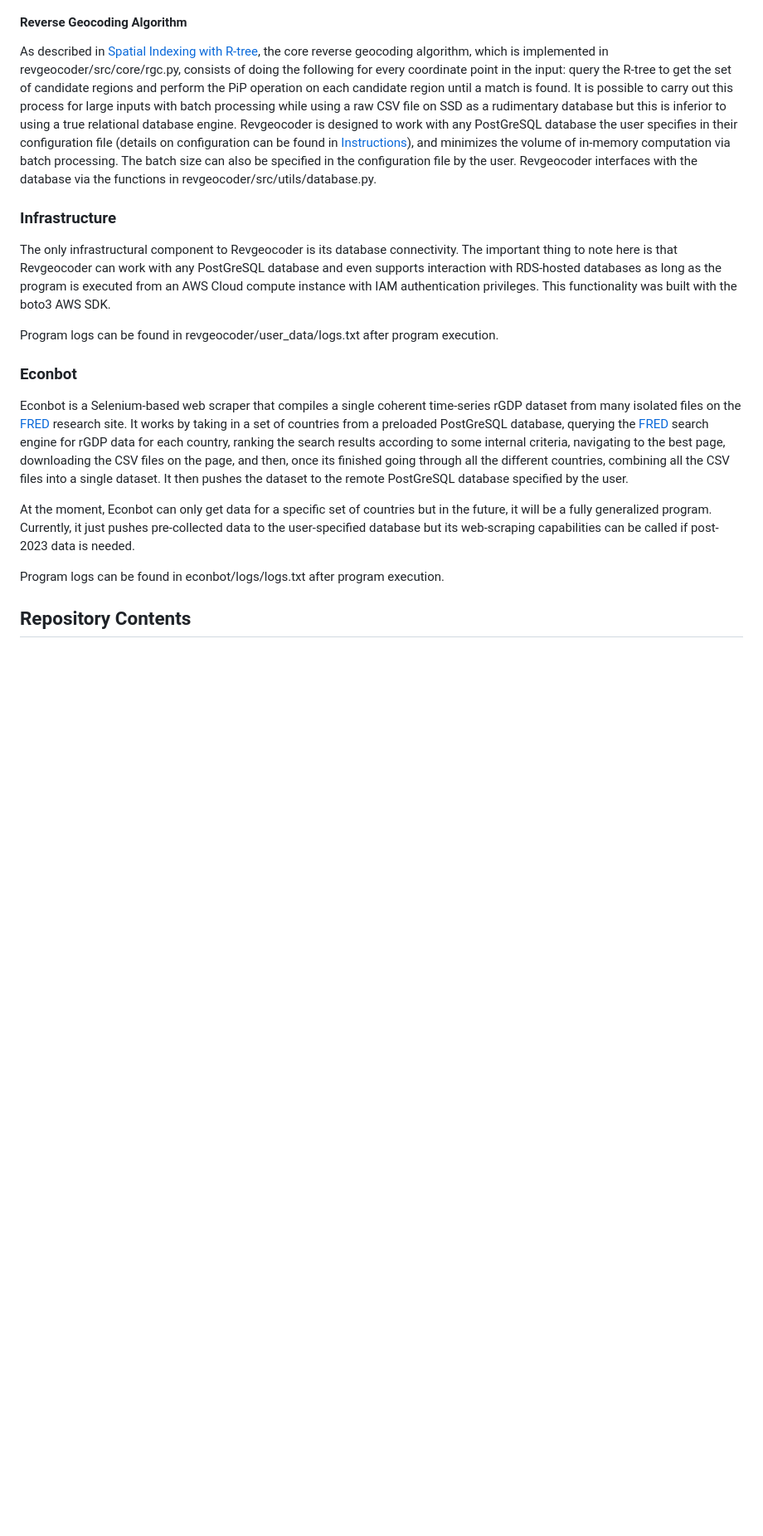
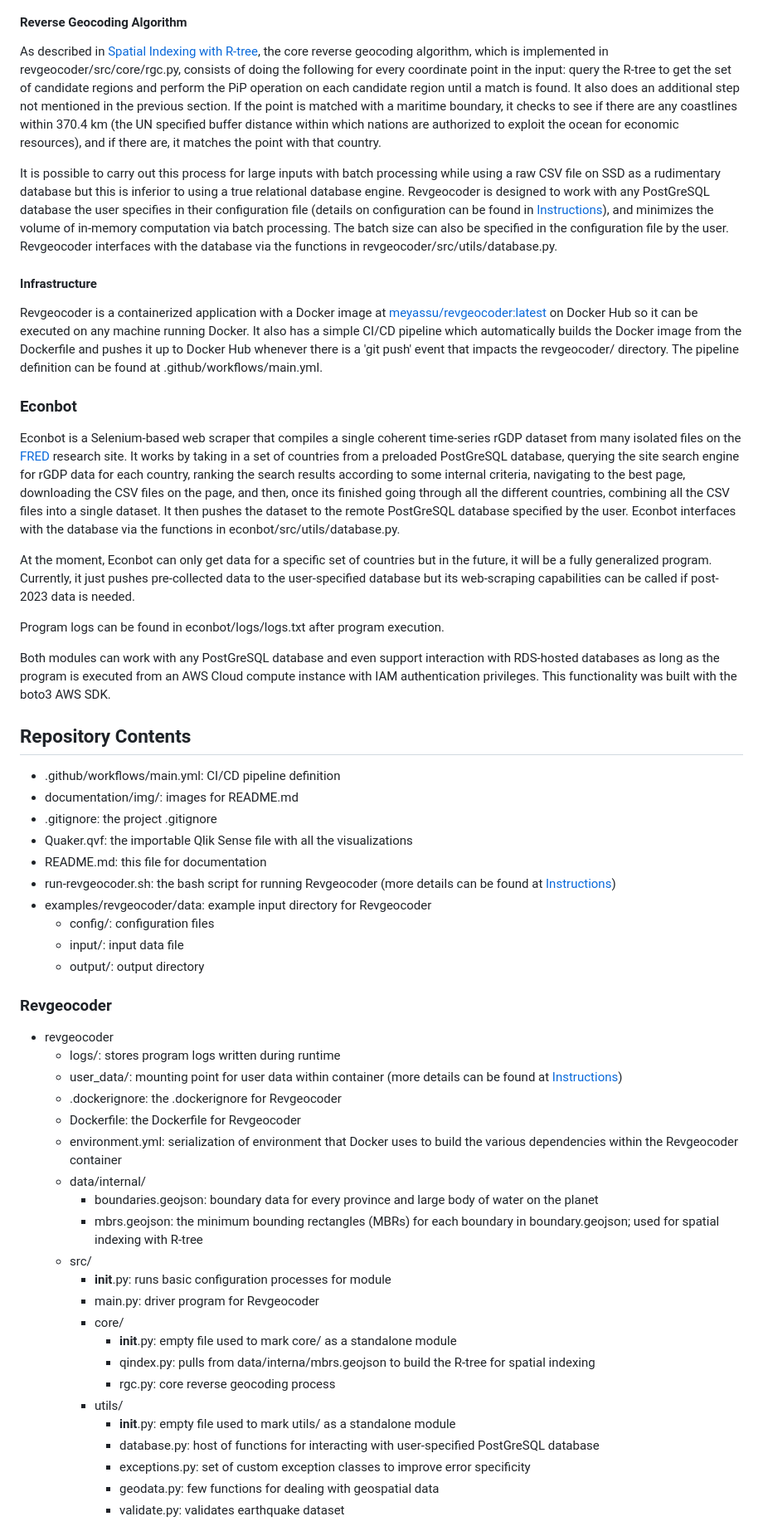
Before and after one commit to meyassu/quaker, a Markdown page: README.md, the part around one of its changes. Shown at 83% size. Drawn GitHub-style; blank space fills up the shorter version.

Commit message:
making progress on documentation

```diff
--- a/README.md
+++ b/README.md
@@ -86,19 +88,55 @@ Below is a graphical representation of an R-tree that makes its underlying conce
 R-tree graphical representation.<br>
 
 #### Reverse Geocoding Algorithm
-As described in [Spatial Indexing with R-tree](#spatial-indexing-with-r-tree), the core reverse geocoding algorithm, which is implemented in revgeocoder/src/core/rgc.py, consists of doing the following for every coordinate point in the input: query the R-tree to get the set of candidate regions and perform the PiP operation on each candidate region until a match is found. It is possible to carry out this process for large inputs with batch processing while using a raw CSV file on SSD as a rudimentary database but this is inferior to using a true relational database engine. Revgeocoder is designed to work with any PostGreSQL database the user specifies in their configuration file (details on configuration can be found in [Instructions](#instructions)), and minimizes the volume of in-memory computation via batch processing. The batch size can also be specified in the configuration file by the user. Revgeocoder interfaces with the database via the functions in revgeocoder/src/utils/database.py.
+As described in [Spatial Indexing with R-tree](#spatial-indexing-with-r-tree), the core reverse geocoding algorithm, which is implemented in revgeocoder/src/core/rgc.py, consists of doing the following for every coordinate point in the input: query the R-tree to get the set of candidate regions and perform the PiP operation on each candidate region until a match is found. It also does an additional step not mentioned in the previous section. If the point is matched with a maritime boundary, it checks to see if there are any coastlines within 370.4 km (the UN specified buffer distance within which nations are authorized to exploit the ocean for economic resources), and if there are, it matches the point with that country.
 
-### Infrastructure
-The only infrastructural component to Revgeocoder is its database connectivity. The important thing to note here is that Revgeocoder can work with any PostGreSQL database and even supports interaction with RDS-hosted databases as long as the program is executed from an AWS Cloud compute instance with IAM authentication privileges. This functionality was built with the boto3 AWS SDK.
+It is possible to carry out this process for large inputs with batch processing while using a raw CSV file on SSD as a rudimentary database but this is inferior to using a true relational database engine. Revgeocoder is designed to work with any PostGreSQL database the user specifies in their configuration file (details on configuration can be found in [Instructions](#instructions)), and minimizes the volume of in-memory computation via batch processing. The batch size can also be specified in the configuration file by the user. Revgeocoder interfaces with the database via the functions in revgeocoder/src/utils/database.py.
 
-Program logs can be found in revgeocoder/user_data/logs.txt after program execution.
+#### Infrastructure
+Revgeocoder is a containerized application with a Docker image at [meyassu/revgeocoder:latest](https://hub.docker.com/repository/docker/meyassu/revgeocoder/general) on Docker Hub so it can be executed on any machine running Docker. It also has a simple CI/CD pipeline which automatically builds the Docker image from the Dockerfile and pushes it up to Docker Hub whenever there is a 'git push' event that impacts the revgeocoder/ directory. The pipeline definition can be found at .github/workflows/main.yml.
 
 ### Econbot
-Econbot is a Selenium-based web scraper that compiles a single coherent time-series rGDP dataset from many isolated files on the [FRED](https://fred.stlouisfed.org/) research site. It works by taking in a set of countries from a preloaded PostGreSQL database, querying the [FRED](https://fred.stlouisfed.org/) search engine for rGDP data for each country, ranking the search results according to some internal criteria, navigating to the best page, downloading the CSV files on the page, and then, once its finished going through all the different countries, combining all the CSV files into a single dataset. It then pushes the dataset to the remote PostGreSQL database specified by the user.
+Econbot is a Selenium-based web scraper that compiles a single coherent time-series rGDP dataset from many isolated files on the [FRED](https://fred.stlouisfed.org/) research site. It works by taking in a set of countries from a preloaded PostGreSQL database, querying the site search engine for rGDP data for each country, ranking the search results according to some internal criteria, navigating to the best page, downloading the CSV files on the page, and then, once its finished going through all the different countries, combining all the CSV files into a single dataset. It then pushes the dataset to the remote PostGreSQL database specified by the user. Econbot interfaces with the database via the functions in econbot/src/utils/database.py.
 
 At the moment, Econbot can only get data for a specific set of countries but in the future, it will be a fully generalized program. Currently, it just pushes pre-collected data to the user-specified database but its web-scraping capabilities can be called if post-2023 data is needed.
 
 Program logs can be found in econbot/logs/logs.txt after program execution.
 
+Both modules can work with any PostGreSQL database and even support interaction with RDS-hosted databases as long as the program is executed from an AWS Cloud compute instance with IAM authentication privileges. This functionality was built with the boto3 AWS SDK.
+
 ## Repository Contents
+- .github/workflows/main.yml: CI/CD pipeline definition
+- documentation/img/: images for README.md
+- .gitignore: the project .gitignore
+- Quaker.qvf: the importable Qlik Sense file with all the visualizations
+- README.md: this file for documentation
+- run-revgeocoder.sh: the bash script for running Revgeocoder (more details can be found at [Instructions](#instructions))
+- examples/revgeocoder/data: example input directory for Revgeocoder
+    - config/: configuration files
+    - input/: input data file
+    - output/: output directory
 
+### Revgeocoder
+- revgeocoder
+    - logs/: stores program logs written during runtime
+    - user_data/: mounting point for user data within container (more details can be found at [Instructions](#instructions))
+    - .dockerignore: the .dockerignore for Revgeocoder
+    - Dockerfile: the Dockerfile for Revgeocoder
+    - environment.yml: serialization of environment that Docker uses to build the various dependencies within the Revgeocoder container
+    - data/internal/
+        - boundaries.geojson: boundary data for every province and large body of water on the planet
+        - mbrs.geojson: the minimum bounding rectangles (MBRs) for each boundary in boundary.geojson; used for spatial indexing with R-tree
+    - src/
+        - __init__.py: runs basic configuration processes for module
+        - main.py: driver program for Revgeocoder
+        - core/
+            - __init__.py: empty file used to mark core/ as a standalone module
+            - qindex.py: pulls from data/interna/mbrs.geojson to build the R-tree for spatial indexing
+            - rgc.py: core reverse geocoding process
+        - utils/
+            - __init__.py: empty file used to mark utils/ as a standalone module
+            - database.py: host of functions for interacting with user-specified PostGreSQL database
+            - exceptions.py: set of custom exception classes to improve error specificity
+            - geodata.py: few functions for dealing with geospatial data
+            - validate.py: validates earthquake dataset
+
```
Also changed, not shown: other parts of README.md (+28 -2 lines).
